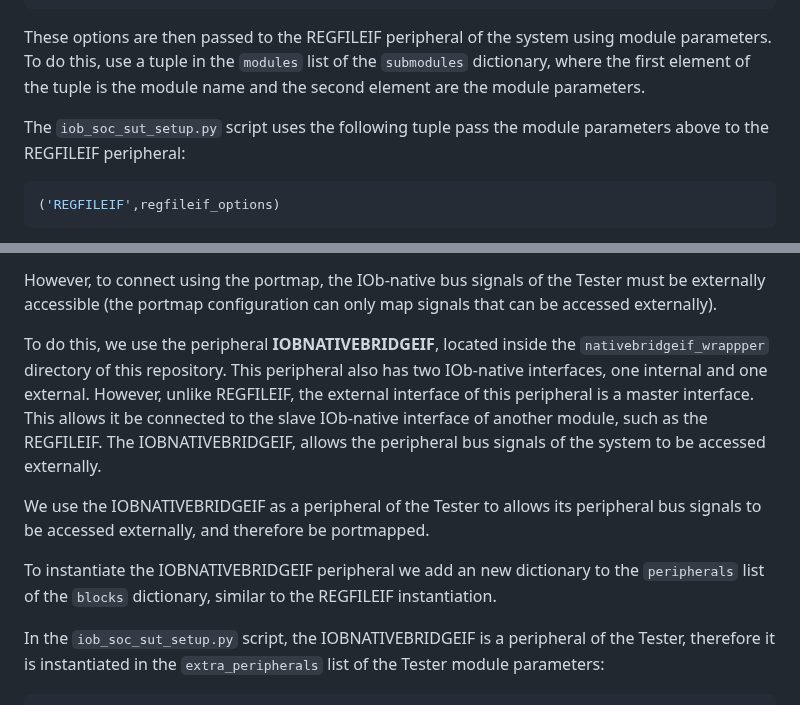
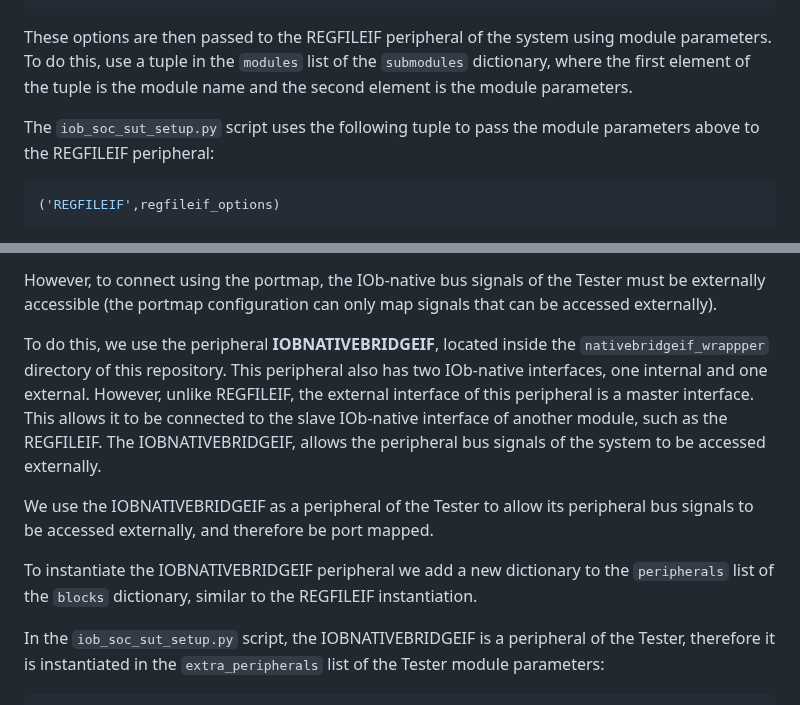
Before and after one commit to IObundle/iob-soc, a Markdown page: README.md, 2 parts joined by grey strips. Rendered like a GitHub page.

Commit message:
feat(README): Fix spelling errors

````diff
--- a/README.md
+++ b/README.md
@@ -40,9 +40,9 @@ regfileif_options = {
 ```
 
 These options are then passed to the REGFILEIF peripheral of the system using module parameters.
-To do this, use a tuple in the `modules` list of the `submodules` dictionary, where the first element of the tuple is the module name and the second element are the module parameters.
+To do this, use a tuple in the `modules` list of the `submodules` dictionary, where the first element of the tuple is the module name and the second element is the module parameters.
 
-The `iob_soc_sut_setup.py` script uses the following tuple pass the module parameters above to the REGFILEIF peripheral:
+The `iob_soc_sut_setup.py` script uses the following tuple to pass the module parameters above to the REGFILEIF peripheral:
 ```Python
 ('REGFILEIF',regfileif_options)
 ```
@@ -73,12 +73,12 @@ However, to connect using the portmap, the IOb-native bus signals of the Tester
 
 To do this, we use the peripheral **IOBNATIVEBRIDGEIF**, located inside the `nativebridgeif_wrappper` directory of this repository.
 This peripheral also has two IOb-native interfaces, one internal and one external.
-However, unlike REGFILEIF, the external interface of this peripheral is a master interface. This allows it be connected to the slave IOb-native interface of another module, such as the REGFILEIF.
+However, unlike REGFILEIF, the external interface of this peripheral is a master interface. This allows it to be connected to the slave IOb-native interface of another module, such as the REGFILEIF.
 The IOBNATIVEBRIDGEIF, allows the peripheral bus signals of the system to be accessed externally.
 
-We use the IOBNATIVEBRIDGEIF as a peripheral of the Tester to allows its peripheral bus signals to be accessed externally, and therefore be portmapped.
+We use the IOBNATIVEBRIDGEIF as a peripheral of the Tester to allow its peripheral bus signals to be accessed externally, and therefore be port mapped.
 
-To instantiate the IOBNATIVEBRIDGEIF peripheral we add an new dictionary to the `peripherals` list of the `blocks` dictionary, similar to the REGFILEIF instantiation.
+To instantiate the IOBNATIVEBRIDGEIF peripheral we add a new dictionary to the `peripherals` list of the `blocks` dictionary, similar to the REGFILEIF instantiation.
 
 In the `iob_soc_sut_setup.py` script, the IOBNATIVEBRIDGEIF is a peripheral of the Tester, therefore it is instantiated in the `extra_peripherals` list of the Tester module parameters:
 ```Python
````
